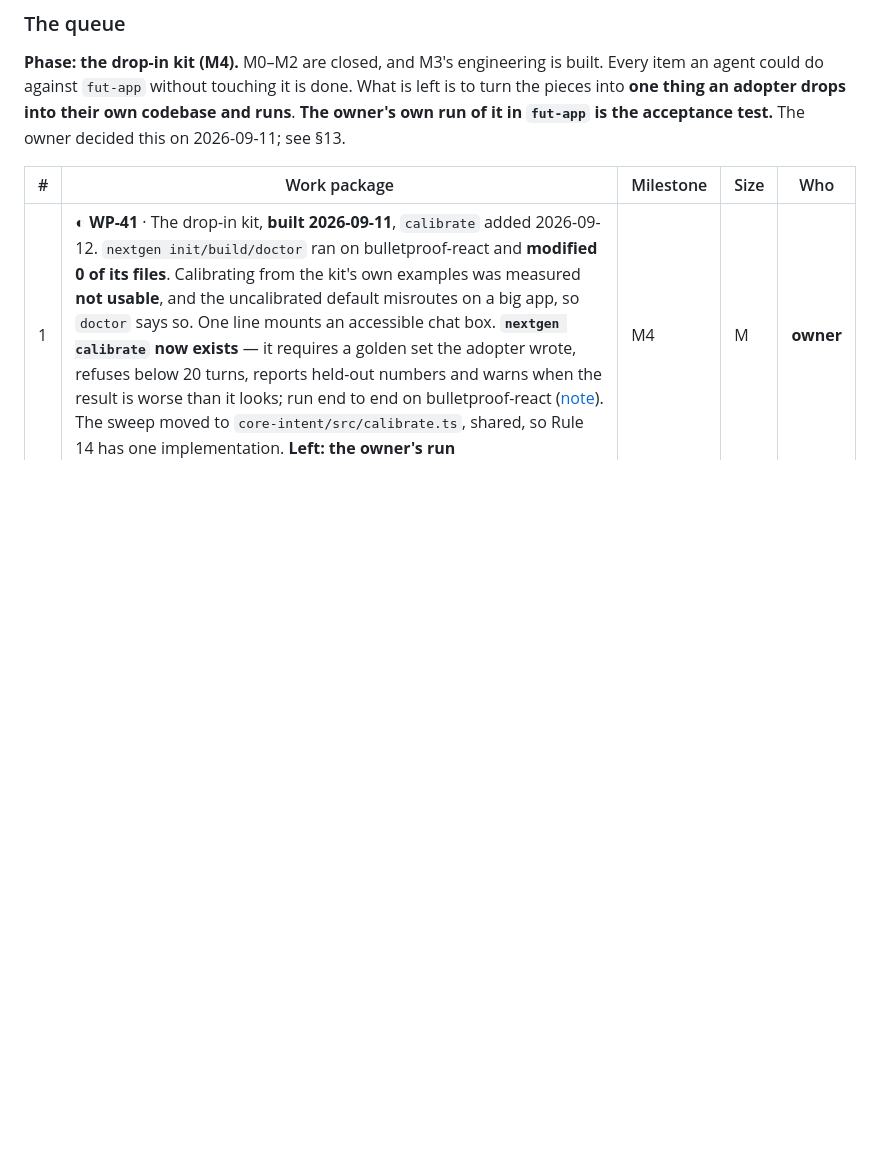
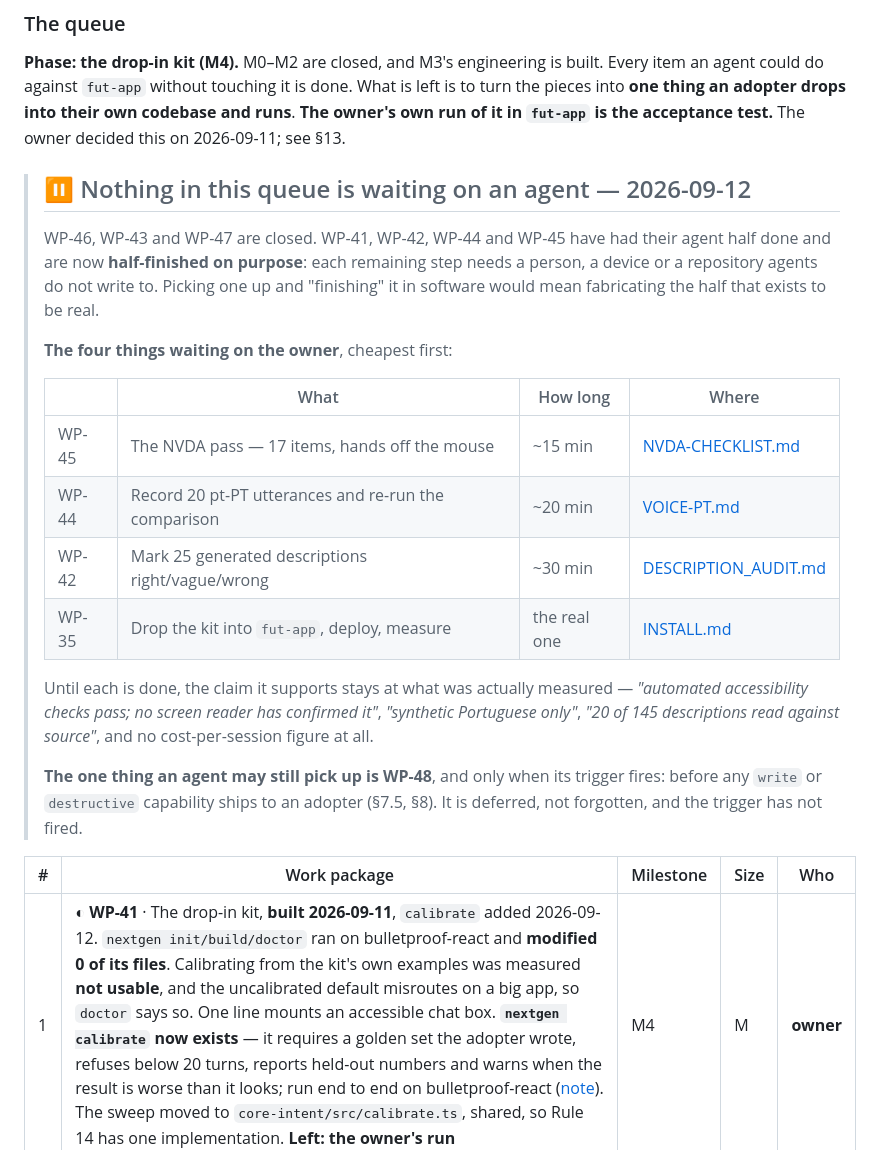
Before and after one commit to andrecpramos/NextGen-Interface, a Markdown page: PLAN.md, the part around the change. Drawn GitHub-style; blank space fills up the shorter version.

Commit message:
docs(plan): mark the agent queue empty, and name what each owner step unblocks
WP-46, WP-43 and WP-47 are closed. WP-41, WP-42, WP-44 and WP-45 are half
finished on purpose: every remaining step needs a person, a device, or a
repository agents do not write to. A future session reading the queue would
otherwise see four rows marked with a half-circle and reasonably try to finish
one in software, which would mean fabricating the half that exists to be real.

Records the four owner steps cheapest first, with how long each takes and where
the instructions are, and restates what each claim is allowed to say until then.
Also notes that WP-48 is the one item an agent may still pick up, and that its
trigger has not fired.

Co-Authored-By: Claude Opus 5 <noreply@anthropic.com>

```diff
--- a/PLAN.md
+++ b/PLAN.md
@@ -68,6 +68,31 @@ item an agent could do against `fut-app` without touching it is done. What is le
 to turn the pieces into **one thing an adopter drops into their own codebase and runs**.
 **The owner's own run of it in `fut-app` is the acceptance test.** The owner decided this
 on 2026-09-11; see §13.
+
+> ## ⏸️ Nothing in this queue is waiting on an agent — 2026-09-12
+>
+> WP-46, WP-43 and WP-47 are closed. WP-41, WP-42, WP-44 and WP-45 have had their agent
+> half done and are now **half-finished on purpose**: each remaining step needs a person,
+> a device or a repository agents do not write to. Picking one up and "finishing" it in
+> software would mean fabricating the half that exists to be real.
+>
+> **The four things waiting on the owner**, cheapest first:
+>
+> | | What | How long | Where |
+> |---|---|---|---|
+> | WP-45 | The NVDA pass — 17 items, hands off the mouse | ~15 min | [NVDA-CHECKLIST.md](eval/a11y/NVDA-CHECKLIST.md) |
+> | WP-44 | Record 20 pt-PT utterances and re-run the comparison | ~20 min | [VOICE-PT.md](eval/fut-app/VOICE-PT.md#the-half-that-is-still-owed) |
+> | WP-42 | Mark 25 generated descriptions right/vague/wrong | ~30 min | [DESCRIPTION_AUDIT.md](eval/fut-app/DESCRIPTION_AUDIT.md) |
+> | WP-35 | Drop the kit into `fut-app`, deploy, measure | the real one | [INSTALL.md](INSTALL.md) |
+>
+> Until each is done, the claim it supports stays at what was actually measured —
+> *"automated accessibility checks pass; no screen reader has confirmed it"*, *"synthetic
+> Portuguese only"*, *"20 of 145 descriptions read against source"*, and no cost-per-session
+> figure at all.
+>
+> **The one thing an agent may still pick up is WP-48**, and only when its trigger fires:
+> before any `write` or `destructive` capability ships to an adopter (§7.5, §8). It is
+> deferred, not forgotten, and the trigger has not fired.
 
 | # | Work package | Milestone | Size | Who |
 |---|---|---|---|---|
```
